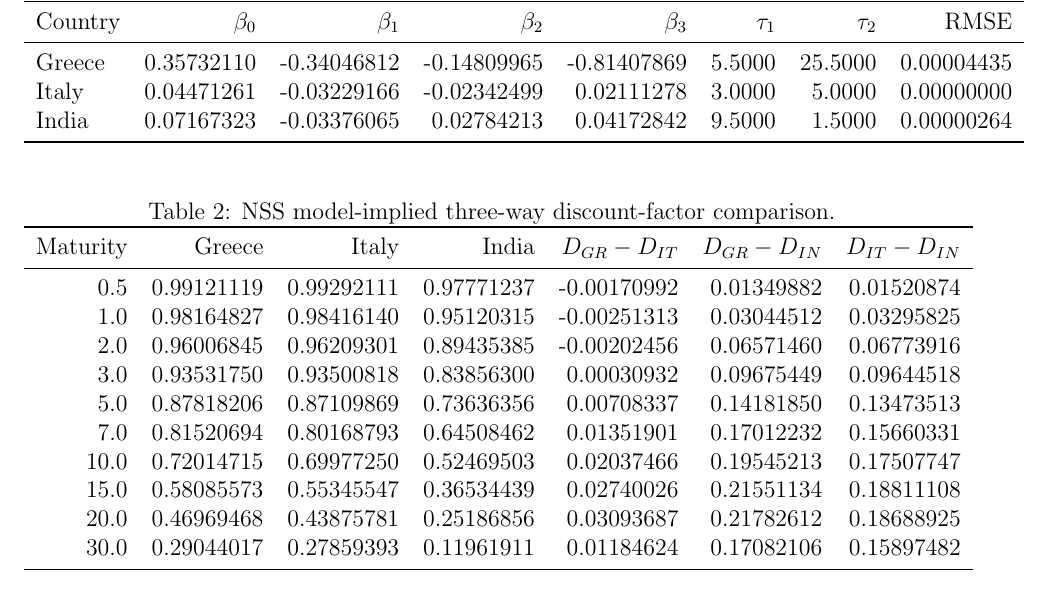
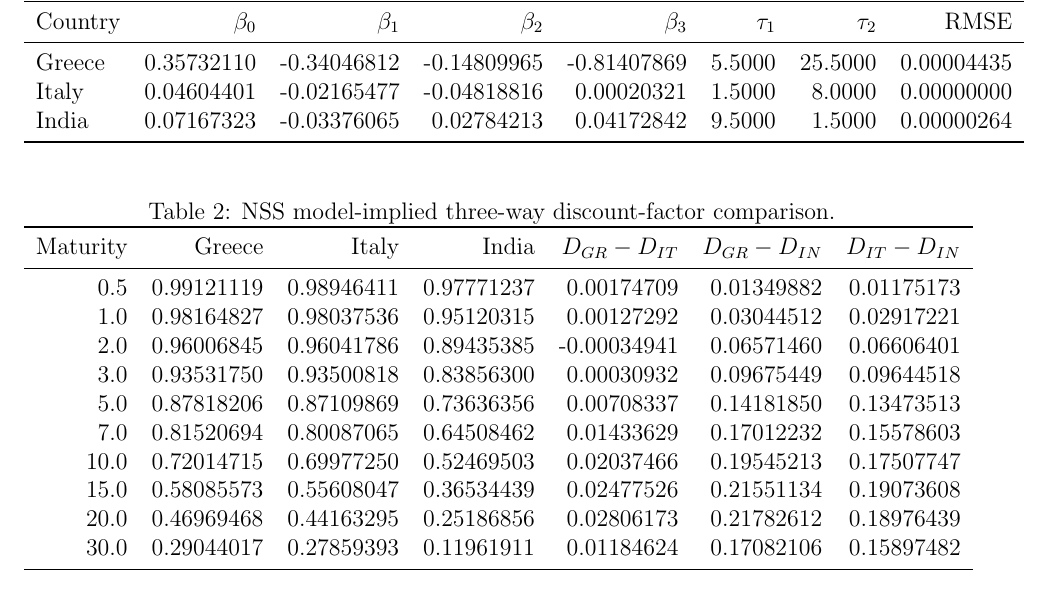
Before and after one commit to TheRealoliGARCH/Project, a LaTeX paper (paper/nss_discount_curves.tex, which reads paper/generated_empirical_results.tex): part of page 2 of 4, cut so that both start at the same text. Compiled offline with pdfLaTeX.

Commit message:
Regenerate three-way empirical paper and artifacts

```diff
--- a/paper/generated_empirical_results.tex
+++ b/paper/generated_empirical_results.tex
@@ -9,7 +9,7 @@ This section is generated automatically by the repository workflow from the empi
 Country & $\beta_0$ & $\beta_1$ & $\beta_2$ & $\beta_3$ & $\tau_1$ & $\tau_2$ & RMSE\\
 \midrule
 Greece & 0.35732110 & -0.34046812 & -0.14809965 & -0.81407869 & 5.5000 & 25.5000 & 0.00004435\\
-Italy & 0.04471261 & -0.03229166 & -0.02342499 & 0.02111278 & 3.0000 & 5.0000 & 0.00000000\\
+Italy & 0.04604401 & -0.02165477 & -0.04818816 & 0.00020321 & 1.5000 & 8.0000 & 0.00000000\\
 India & 0.07167323 & -0.03376065 & 0.02784213 & 0.04172842 & 9.5000 & 1.5000 & 0.00000264\\
 \bottomrule
 \end{tabular}
@@ -22,15 +22,15 @@ India & 0.07167323 & -0.03376065 & 0.02784213 & 0.04172842 & 9.5000 & 1.5000 & 0
 \toprule
 Maturity & Greece & Italy & India & $D_{GR}-D_{IT}$ & $D_{GR}-D_{IN}$ & $D_{IT}-D_{IN}$\\
 \midrule
-0.5 & 0.99121119 & 0.99292111 & 0.97771237 & -0.00170992 & 0.01349882 & 0.01520874\\
-1.0 & 0.98164827 & 0.98416140 & 0.95120315 & -0.00251313 & 0.03044512 & 0.03295825\\
-2.0 & 0.96006845 & 0.96209301 & 0.89435385 & -0.00202456 & 0.06571460 & 0.06773916\\
+0.5 & 0.99121119 & 0.98946411 & 0.97771237 & 0.00174709 & 0.01349882 & 0.01175173\\
+1.0 & 0.98164827 & 0.98037536 & 0.95120315 & 0.00127292 & 0.03044512 & 0.02917221\\
+2.0 & 0.96006845 & 0.96041786 & 0.89435385 & -0.00034941 & 0.06571460 & 0.06606401\\
 3.0 & 0.93531750 & 0.93500818 & 0.83856300 & 0.00030932 & 0.09675449 & 0.09644518\\
 5.0 & 0.87818206 & 0.87109869 & 0.73636356 & 0.00708337 & 0.14181850 & 0.13473513\\
-7.0 & 0.81520694 & 0.80168793 & 0.64508462 & 0.01351901 & 0.17012232 & 0.15660331\\
+7.0 & 0.81520694 & 0.80087065 & 0.64508462 & 0.01433629 & 0.17012232 & 0.15578603\\
 10.0 & 0.72014715 & 0.69977250 & 0.52469503 & 0.02037466 & 0.19545213 & 0.17507747\\
-15.0 & 0.58085573 & 0.55345547 & 0.36534439 & 0.02740026 & 0.21551134 & 0.18811108\\
-20.0 & 0.46969468 & 0.43875781 & 0.25186856 & 0.03093687 & 0.21782612 & 0.18688925\\
+15.0 & 0.58085573 & 0.55608047 & 0.36534439 & 0.02477526 & 0.21551134 & 0.19073608\\
+20.0 & 0.46969468 & 0.44163295 & 0.25186856 & 0.02806173 & 0.21782612 & 0.18976439\\
 30.0 & 0.29044017 & 0.27859393 & 0.11961911 & 0.01184624 & 0.17082106 & 0.15897482\\
 \bottomrule
 \end{tabular}
```
Also changed, not shown: paper/nss_discount_curves.pdf.
